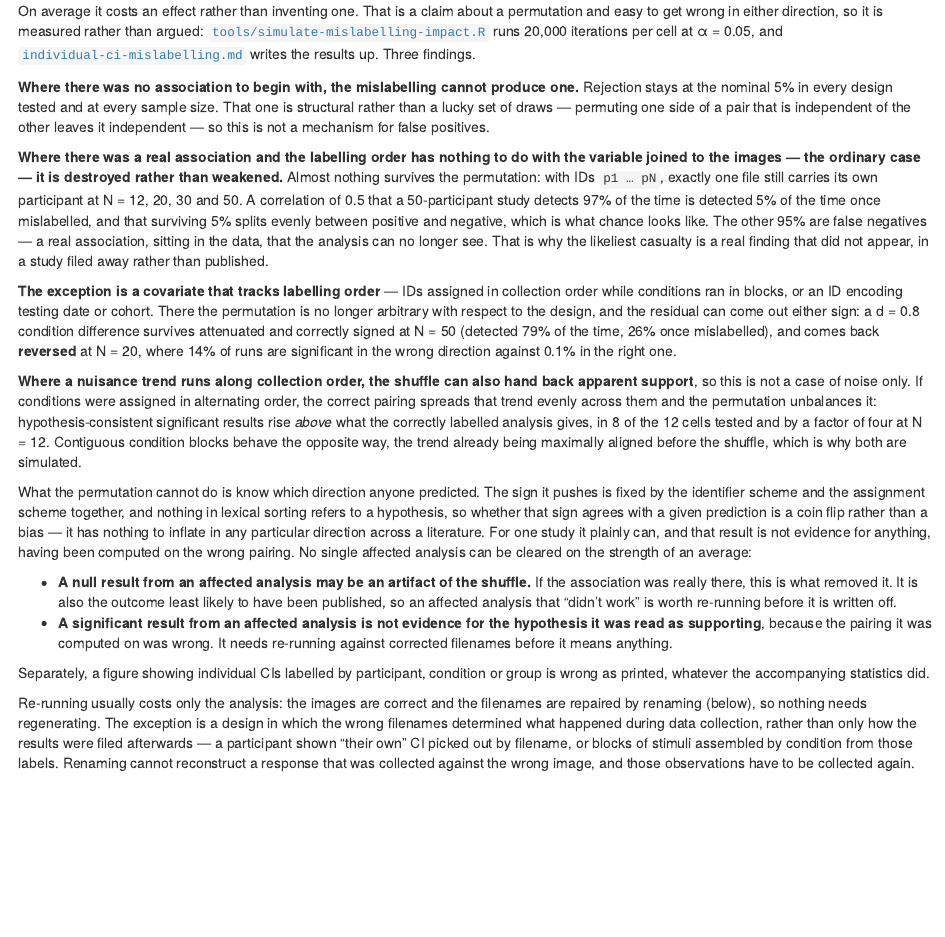
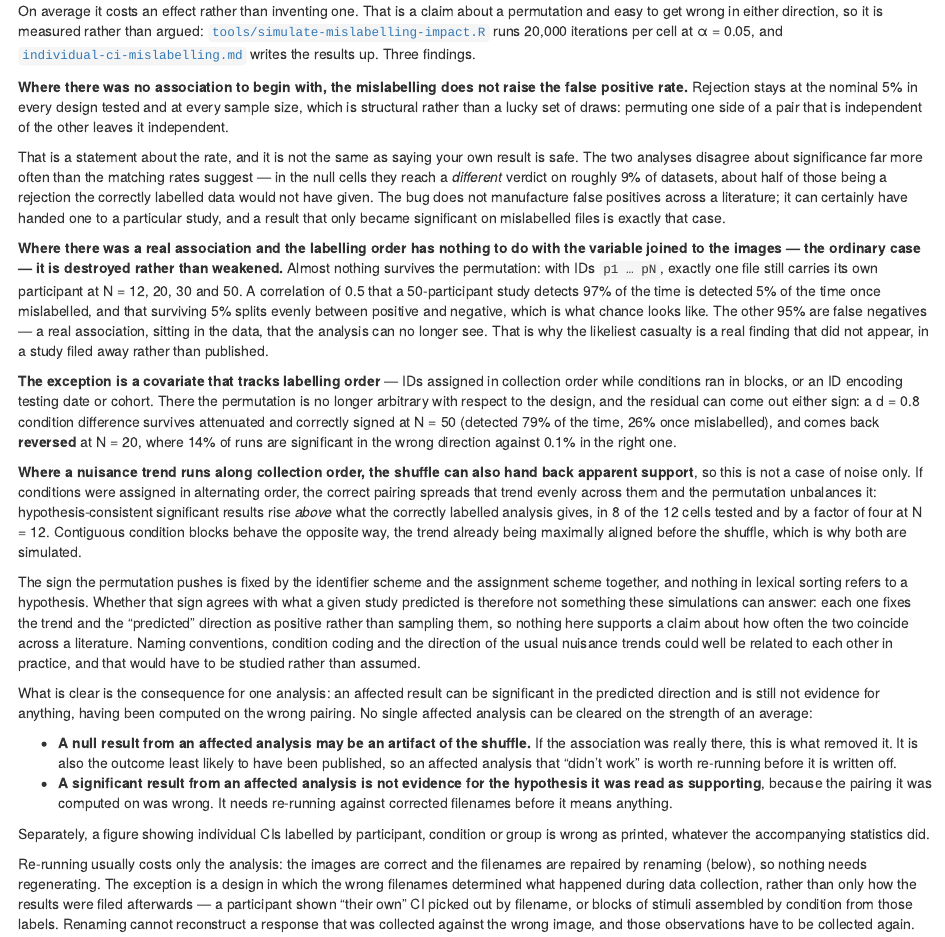
Before and after one commit to rdotsch/rcicr, an R Markdown document (vignettes/articles/rcicr-individual-ci-advisory.Rmd): the page in a window 1100 px wide, from 790 px down. Rendered offline with R 4.5, knitr and Pandoc, with nearby package versions.

Commit message:
Separate the false positive rate from the verdict on one dataset
Two review findings, both narrowing claims that were broader than the evidence.

"The mislabelling cannot create an association" conflated an unchanged rate
with a clean bill for a particular study. The rate is genuinely unchanged --
rejection holds at alpha in every null cell, by exchangeability rather than by
luck. But the two analyses disagree about significance on 7.5% to 9.9% of null
datasets, roughly half of those being a rejection the correctly labelled data
would not have given. The script already computed that count as an ingredient
of the paired SE; it now reports it as decisions_changed, because it is the
number a researcher is actually asking for. A result that became significant
only on mislabelled files is a false positive the bug handed over, however
untouched the aggregate rate is.

The coin-flip conclusion went further than anything measured. Whether the
direction the permutation pushes agrees with what a study predicted cannot be
read off these runs: every cell fixes the trend and the "predicted" direction
as positive rather than sampling them. Identifier conventions, condition coding
and the usual direction of practice or seasonal trends may well be related in
real research, and ruling that out would take a different study. The claim is
now limited to what the design shows -- lexical sorting carries no reference to
a hypothesis -- with the extrapolation across a literature withdrawn.

Advisory, note, script summary and both announcement drafts.

Co-Authored-By: Claude Opus 5 <noreply@anthropic.com>

```diff
--- a/notes/individual-ci-mislabelling.md
+++ b/notes/individual-ci-mislabelling.md
@@ -262,7 +262,8 @@ number of files still carrying their own participant is 1 at N = 12, 20, 30 and
 N at N ≤ 9, where lexical order still matches collection order). Zero-padded `p01 … p12`
 is unaffected, as the version table above says.
 
-**With no true association, the mislabelling cannot create one.** Rejection stays at α in
+**With no true association, the mislabelling does not raise the false positive rate.**
+Rejection stays at α in
 every design and at every N — 0.046 to 0.053 against a nominal 0.05. Those individual rates
 should not be read too closely: at nsim = 20,000 the Monte Carlo SE at 0.05 is 0.0015, and each
 test brings its own size (the Welch *t* in scenario B is mildly conservative at N = 12, 0.0471
@@ -272,7 +273,14 @@ analyses seeing the same outcome vector within an iteration; the script prints i
 twelve null cells across the three designs, and it runs from −0.005 to +0.003, each within 2.1
 paired SEs of zero. The result is structural rather than a lucky set of draws: permuting one
 side of a pair that is independent of the other leaves it independent, so the null distribution
-is unchanged by construction. **The bug is not a mechanism for false positives.**
+is unchanged by construction. **The bug does not raise the false positive rate.**
+
+It does change individual verdicts, which is a different question and the one a researcher is
+actually asking. The `decisions_changed` column counts datasets where the two analyses disagree
+about significance: 0.075 to 0.099 across the null cells, roughly half of them a rejection the
+correctly labelled data would not have produced. A result that became significant only on
+mislabelled files is a false positive handed over by the bug, even though the rate across many
+studies is untouched.
 
 **With a true association and an ordinary design — a covariate unrelated to the order
 participants happened to be labelled in — the association is destroyed**, not merely weakened.
@@ -337,16 +345,21 @@ trend evenly across conditions, leaving 1.00 of contrast, and the permutation ra
 a factor of four at N = 12, trend = 1.0. An earlier draft of this note said it never could; that
 was an artifact of testing only the blocked scheme, and it was wrong.
 
-What the permutation cannot do is know which direction anyone predicted. The sign it pushes is
-fixed by the ID scheme and the assignment scheme together — nothing in lexical sorting refers to
-a hypothesis — so whether that sign agrees with a given prediction is a coin flip rather than a
-bias. Across a literature it therefore has nothing to inflate in any particular direction. For
-one study it can produce a hypothesis-consistent significant result that is not evidence for
-anything, having been computed on the wrong pairing, which is why the advisory asks for a re-run
-whichever way an affected analysis came out rather than offering an average as an all-clear.
+The sign the permutation pushes is fixed by the ID scheme and the assignment scheme together,
+and nothing in lexical sorting refers to a hypothesis. How often that sign agrees with what a
+study predicted is **not** answered here: every cell fixes the trend and the "predicted"
+direction as positive rather than sampling them, so these runs cannot support a claim about
+directional inflation across a literature. Naming conventions, condition coding and the usual
+direction of practice or seasonal trends may well be related to one another in real research;
+showing that they are not would take a different study from this one.
+
+What this does establish is the consequence for a single analysis: it can be significant in the
+predicted direction and still be no evidence for anything, having been computed on the wrong
+pairing. That is why the advisory asks for a re-run whichever way an affected analysis came out,
+rather than offering an average as an all-clear.
 
 So the summary the advisory gives is the right one, with the scope it carries: on average an
-effect is lost rather than invented, an unpublished null is the likeliest casualty, nothing
-systematically tilts the result toward the hypothesis under test — and no single affected
-analysis can be cleared on that basis, because a design whose IDs encode something can distort
-or reverse an effect instead of erasing it.
+effect is lost rather than invented, an unpublished null is the likeliest casualty, the false
+positive *rate* is untouched — and no single affected analysis can be cleared on any of that,
+because the verdict on an individual dataset can flip either way, and a design whose IDs encode
+something can distort, reverse or amplify an effect instead of erasing it.
--- a/tools/simulate-mislabelling-impact.R
+++ b/tools/simulate-mislabelling-impact.R
@@ -178,10 +179,12 @@ print(do.call(rbind, Map(function(n, t, s) run_trend(n, t, s),
       row.names = FALSE, digits = 3)
 
 cat("\n=== Summary ===\n")
-cat("1. No true association -> the mislabelling cannot create one. Rejection\n")
-cat("   stays at alpha in A, B and C, at every n. Permuting one side of a pair\n")
-cat("   that is independent of the other leaves it independent, so this is\n")
-cat("   structural rather than a property of these particular draws.\n")
+cat("1. No true association -> the false positive RATE is unchanged. Rejection\n")
+cat("   stays at alpha in A, B and C, at every n; permuting one side of a pair\n")
+cat("   independent of the other leaves it independent, so this is structural.\n")
+cat("   Individual verdicts still flip: decisions_changed is .075 to .099 in\n")
+cat("   the null cells, about half of them a rejection the correct labels would\n")
+cat("   not have given. An unchanged rate is not a clean bill for one dataset.\n")
 cat("2. A true association, ordinary design -> it is destroyed. Detection\n")
 cat("   collapses to alpha; the runs that fail to reject -- the other ~95% at\n")
 cat("   rho = 0.5, N = 50 -- are the false negatives.\n")
@@ -194,7 +197,8 @@ cat("   assignment the correct pairing balances the trend across conditions and\
 cat("   the permutation unbalances it, RAISING hypothesis-consistent rejections\n")
 cat("   above the correctly labelled analysis in 8 of 12 cells -- .010 to .042\n")
 cat("   at n = 12, trend = 1.0. So the shuffle can hand back apparent support.\n")
-cat("   What it cannot do is know which direction anyone predicted: the sign it\n")
-cat("   pushes is set by the ID and assignment schemes, so agreeing with a given\n")
-cat("   hypothesis is a coin flip, not a bias. Either way an affected analysis\n")
-cat("   has to be re-run before it means anything.\n")
+cat("   The sign it pushes is set by the ID and assignment schemes, and nothing\n")
+cat("   in lexical sorting refers to a hypothesis -- but how often that sign\n")
+cat("   agrees with a prediction is NOT measured here: every cell fixes trend\n")
+cat("   and predicted direction as positive rather than sampling them. Either\n")
+cat("   way an affected analysis has to be re-run before it means anything.\n")
--- a/vignettes/articles/rcicr-individual-ci-advisory.Rmd
+++ b/vignettes/articles/rcicr-individual-ci-advisory.Rmd
@@ -59,10 +59,18 @@ runs 20,000 iterations per cell at α = 0.05, and
 [`individual-ci-mislabelling.md`](https://github.com/rdotsch/rcicr/blob/main/notes/individual-ci-mislabelling.md#what-it-did-to-a-second-stage-analysis)
 writes the results up. Three findings.
 
-**Where there was no association to begin with, the mislabelling cannot produce one.** Rejection
-stays at the nominal 5% in every design tested and at every sample size. That one is structural
-rather than a lucky set of draws — permuting one side of a pair that is independent of the other
-leaves it independent — so this is not a mechanism for false positives.
+**Where there was no association to begin with, the mislabelling does not raise the false
+positive rate.** Rejection stays at the nominal 5% in every design tested and at every sample
+size, which is structural rather than a lucky set of draws: permuting one side of a pair that is
+independent of the other leaves it independent.
+
+That is a statement about the rate, and it is not the same as saying your own result is safe.
+The two analyses disagree about significance far more often than the matching rates suggest —
+in the null cells they reach a *different* verdict on roughly 9% of datasets, about half of
+those being a rejection the correctly labelled data would not have given. The bug does not
+manufacture false positives across a literature; it can certainly have handed one to a
+particular study, and a result that only became significant on mislabelled files is exactly
+that case.
 
 **Where there was a real association and the labelling order has nothing to do with the variable
 joined to the images — the ordinary case — it is destroyed rather than weakened.** Almost
@@ -89,13 +97,17 @@ gives, in 8 of the 12 cells tested and by a factor of four at N = 12. Contiguous
 blocks behave the opposite way, the trend already being maximally aligned before the shuffle,
 which is why both are simulated.
 
-What the permutation cannot do is know which direction anyone predicted. The sign it pushes is
-fixed by the identifier scheme and the assignment scheme together, and nothing in lexical
-sorting refers to a hypothesis, so whether that sign agrees with a given prediction is a coin
-flip rather than a bias — it has nothing to inflate in any particular direction across a
-literature. For one study it plainly can, and that result is not evidence for anything, having
-been computed on the wrong pairing. No single affected analysis can be cleared on the strength
-of an average:
+The sign the permutation pushes is fixed by the identifier scheme and the assignment scheme
+together, and nothing in lexical sorting refers to a hypothesis. Whether that sign agrees with
+what a given study predicted is therefore not something these simulations can answer: each one
+fixes the trend and the "predicted" direction as positive rather than sampling them, so nothing
+here supports a claim about how often the two coincide across a literature. Naming conventions,
+condition coding and the direction of the usual nuisance trends could well be related to each
+other in practice, and that would have to be studied rather than assumed.
+
+What is clear is the consequence for one analysis: an affected result can be significant in the
+predicted direction and is still not evidence for anything, having been computed on the wrong
+pairing. No single affected analysis can be cleared on the strength of an average:
 
 - **A null result from an affected analysis may be an artifact of the shuffle.** If the
   association was really there, this is what removed it. It is also the outcome least likely to
```
Also changed, not shown: tools/simulate-mislabelling-impact.R (9 more changed lines).
